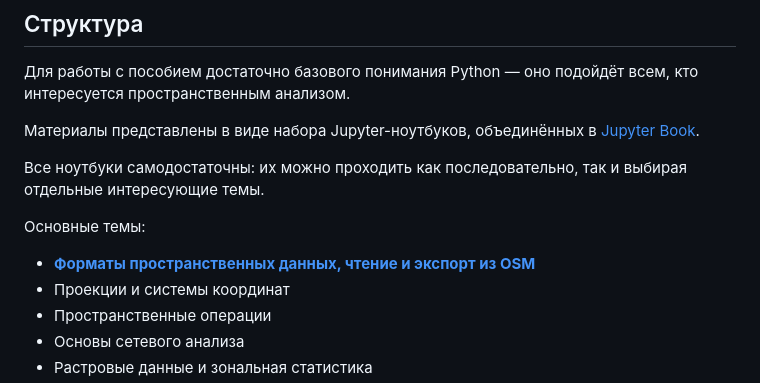
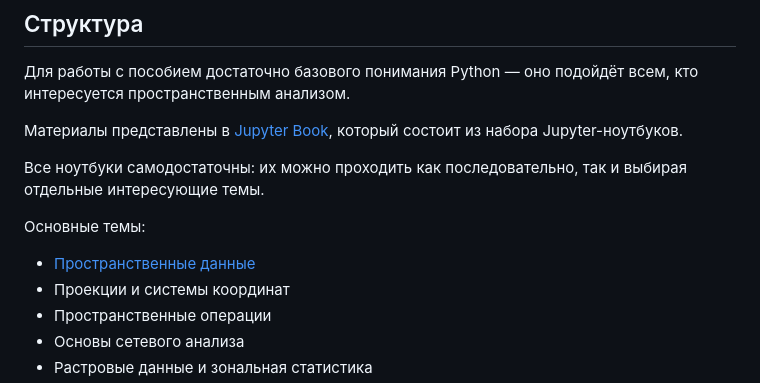
Before and after one commit to bella-mir/geoPython, a Markdown page: intro.md, the part around the change. Rendered like a GitHub page.

```diff
--- a/intro.md
+++ b/intro.md
@@ -6,13 +6,13 @@
 
 Для работы с пособием достаточно базового понимания Python — оно подойдёт всем, кто интересуется пространственным анализом.
 
-Материалы представлены в виде набора Jupyter-ноутбуков, объединённых в [Jupyter Book](https://geo-python.ru).
+Материалы представлены в [Jupyter Book](https://geo-python.ru), который состоит из набора Jupyter-ноутбуков.
 
 Все ноутбуки самодостаточны: их можно проходить как последовательно, так и выбирая отдельные интересующие темы.
 
 Основные темы:
 
-- [**Форматы пространственных данных, чтение и экспорт из OSM**](/chapters/module_1/spData_0.ipynb)
+- [Пространственные данные](/chapters/module_1/spData_0.ipynb)
 - Проекции и системы координат
 - Пространственные операции
 - Основы сетевого анализа
```
Also changed, not shown: README.md (+2 -2 lines).
